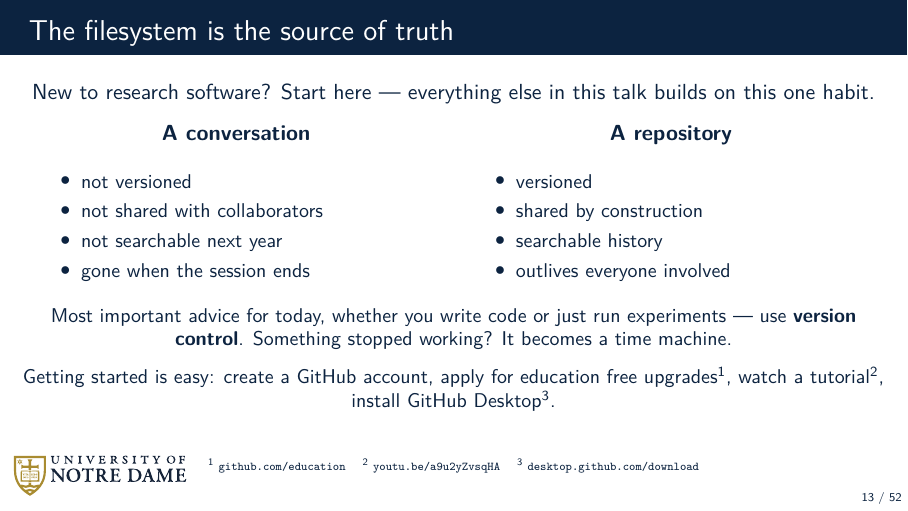
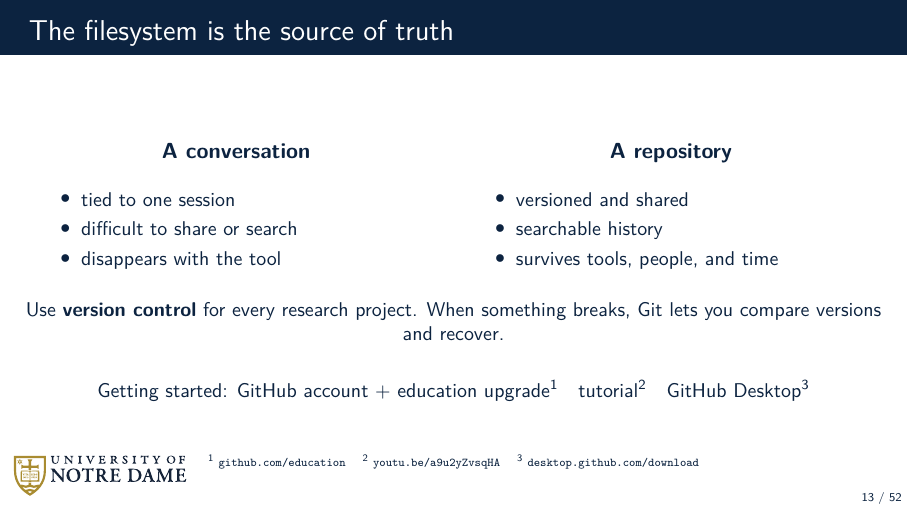
Before and after one commit to dowlinglab/claude-for-researchers, LaTeX slides (slides/main.tex, which reads slides/sections/02_act1_understand.tex): page 13 of 52. Compiled offline with pdfLaTeX.

Commit message:
Tighten Slide 13 version control message

```diff
--- a/slides/sections/02_act1_understand.tex
+++ b/slides/sections/02_act1_understand.tex
@@ -21,37 +21,34 @@
 \stagedivider{2}{Act I: Understand}{Go from brainstorming or search with a chatbot to deeper engagement}
 
 \begin{frame}{The filesystem is the source of truth}
-  \begin{center}
-    New to research software? Start here --- everything else in this talk builds on this one habit.
-  \end{center}
-  \vspace{-0.75cm}
+  \vspace{0.45cm}
   \begin{columns}[t]
     \begin{column}{0.46\textwidth}
       \begin{center}\textbf{A conversation}\end{center}
       \begin{itemize}\small
-        \item not versioned
-        \item not shared with collaborators
-        \item not searchable next year
-        \item gone when the session ends
+        \item tied to one session
+        \item difficult to share or search
+        \item disappears with the tool
       \end{itemize}
     \end{column}
     \begin{column}{0.46\textwidth}
       \begin{center}\textbf{A repository}\end{center}
       \begin{itemize}\small
-        \item versioned
-        \item shared by construction
+        \item versioned and shared
         \item searchable history
-        \item outlives everyone involved
+        \item survives tools, people, and time
       \end{itemize}
     \end{column}
   \end{columns}
-  \vspace{0.6em}
+  \vspace{0.7em}
   \begin{center}\small
-    Most important advice for today, whether you write code or just run experiments --- use \textbf{version control}. Something stopped working? It becomes a time machine. \\
-  \vspace{0.7em}
-    Getting started is easy: create a GitHub account, apply for education free upgrades\textsuperscript{1}, watch a tutorial\textsuperscript{2}, install GitHub Desktop\textsuperscript{3}.
+    Use \textbf{version control} for every research project. When something breaks, Git lets you compare versions and recover.
   \end{center}
-  \vspace{0.6em}
+  \vfill
+  \begin{center}\small
+    Getting started: GitHub account + education upgrade\textsuperscript{1}\quad tutorial\textsuperscript{2}\quad GitHub Desktop\textsuperscript{3}
+  \end{center}
+  \vspace{0.45em}
   \begin{center}
     {\tiny \textsuperscript{1}~\texttt{github.com/education} \quad \textsuperscript{2}~\texttt{youtu.be/a9u2yZvsqHA} \quad \textsuperscript{3}~\texttt{desktop.github.com/download}}
   \end{center}
```
Also changed, not shown: slides/storyboard.md (+1 -1 lines).
